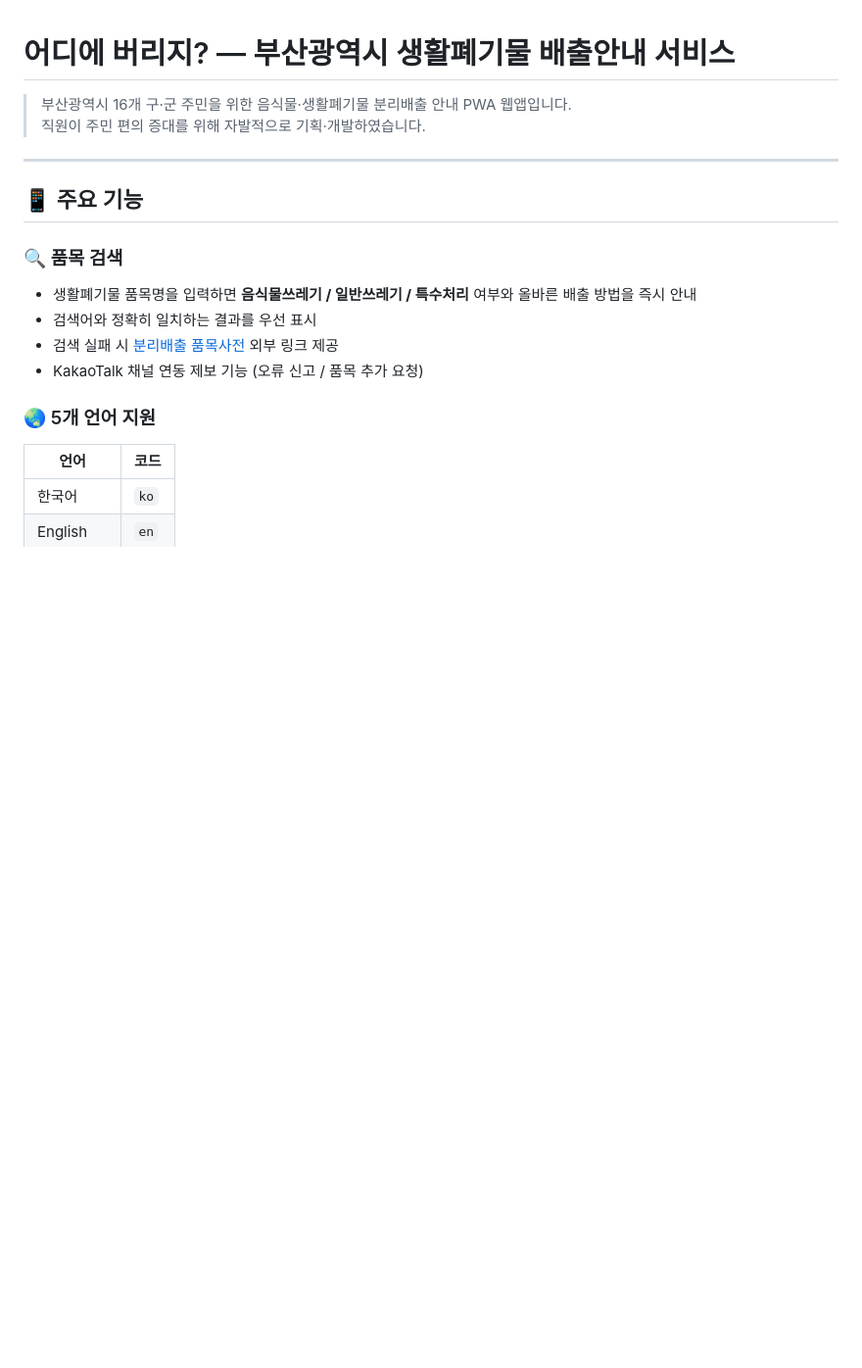
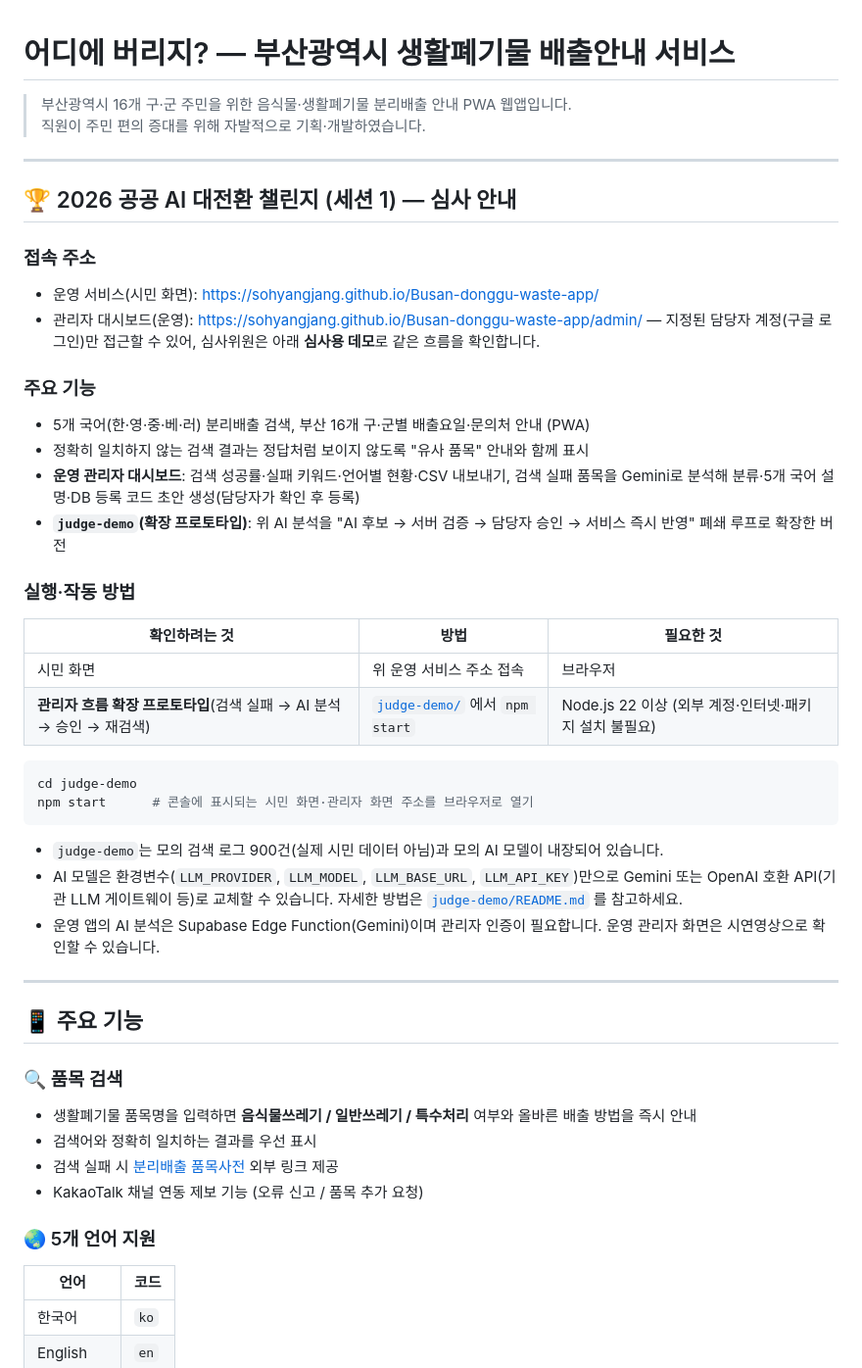
Before and after one commit to SohyangJang/Busan-donggu-waste-app, a Markdown page: README.md, the part around the change. Shown at 98% size. Drawn GitHub-style; blank space fills up the shorter version.

Commit message:
docs: add contest review guide to README

````diff
--- a/README.md
+++ b/README.md
@@ -2,6 +2,36 @@
 
 > 부산광역시 16개 구·군 주민을 위한 음식물·생활폐기물 분리배출 안내 PWA 웹앱입니다.
 > 직원이 주민 편의 증대를 위해 자발적으로 기획·개발하였습니다.
+
+---
+
+## 🏆 2026 공공 AI 대전환 챌린지 (세션 1) — 심사 안내
+
+### 접속 주소
+- 운영 서비스(시민 화면): https://sohyangjang.github.io/Busan-donggu-waste-app/
+- 관리자 대시보드(운영): https://sohyangjang.github.io/Busan-donggu-waste-app/admin/ — 지정된 담당자 계정(구글 로그인)만 접근할 수 있어, 심사위원은 아래 **심사용 데모**로 같은 흐름을 확인합니다.
+
+### 주요 기능
+- 5개 국어(한·영·중·베·러) 분리배출 검색, 부산 16개 구·군별 배출요일·문의처 안내 (PWA)
+- 정확히 일치하지 않는 검색 결과는 정답처럼 보이지 않도록 "유사 품목" 안내와 함께 표시
+- **운영 관리자 대시보드**: 검색 성공률·실패 키워드·언어별 현황·CSV 내보내기, 검색 실패 품목을 Gemini로 분석해 분류·5개 국어 설명·DB 등록 코드 초안 생성(담당자가 확인 후 등록)
+- **`judge-demo`(확장 프로토타입)**: 위 AI 분석을 "AI 후보 → 서버 검증 → 담당자 승인 → 서비스 즉시 반영" 폐쇄 루프로 확장한 버전
+
+### 실행·작동 방법
+
+| 확인하려는 것 | 방법 | 필요한 것 |
+|---|---|---|
+| 시민 화면 | 위 운영 서비스 주소 접속 | 브라우저 |
+| **관리자 흐름 확장 프로토타입**(검색 실패 → AI 분석 → 승인 → 재검색) | [`judge-demo/`](judge-demo/README.md) 에서 `npm start` | Node.js 22 이상 (외부 계정·인터넷·패키지 설치 불필요) |
+
+```bash
+cd judge-demo
+npm start      # 콘솔에 표시되는 시민 화면·관리자 화면 주소를 브라우저로 열기
+```
+
+- `judge-demo`는 모의 검색 로그 900건(실제 시민 데이터 아님)과 모의 AI 모델이 내장되어 있습니다.
+- AI 모델은 환경변수(`LLM_PROVIDER`, `LLM_MODEL`, `LLM_BASE_URL`, `LLM_API_KEY`)만으로 Gemini 또는 OpenAI 호환 API(기관 LLM 게이트웨이 등)로 교체할 수 있습니다. 자세한 방법은 [`judge-demo/README.md`](judge-demo/README.md) 를 참고하세요.
+- 운영 앱의 AI 분석은 Supabase Edge Function(Gemini)이며 관리자 인증이 필요합니다. 운영 관리자 화면은 시연영상으로 확인할 수 있습니다.
 
 ---
 
````
